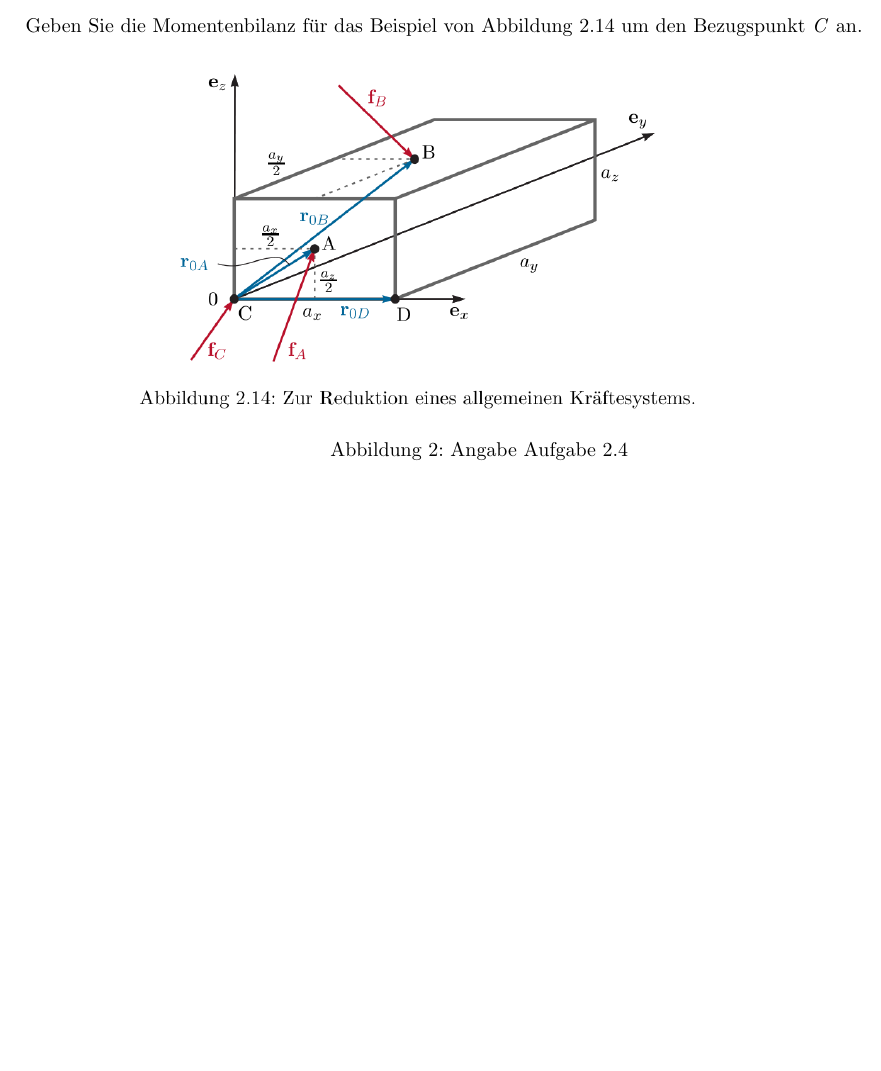
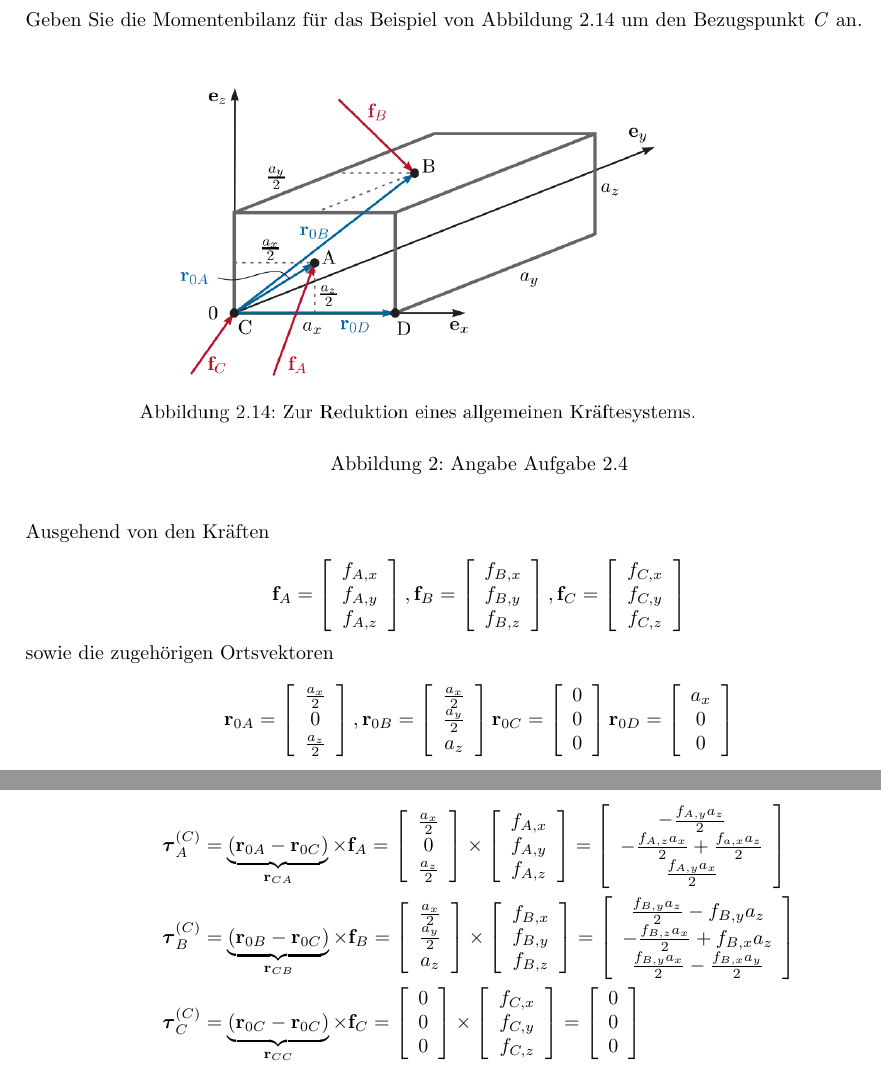
Before and after one commit to fugohan/modellbildung, a LaTeX document (latex/Modellbildung.tex): part of page 6 of 6 before the commit and two parts of pages 6 and 7 of 7 after it, the two joined at a grey line, cut so that both start at the same text, the shorter picture padded with empty space. Compiled offline with pdfLaTeX.

Commit message:
Aufgabe 2.4 hinzugefügt

```diff
--- a/latex/Modelbildung.tex
+++ b/latex/Modellbildung.tex
@@ -1,9 +1,10 @@
-\documentclass[a4paper,12p]{article}
+   \documentclass[a4paper,12p]{article}
 \usepackage[utf8]{inputenc}
 \usepackage[ngerman]{babel}
 \usepackage[a4paper, left=2.5cm, right=2.5cm]{geometry}
 \usepackage{amsmath}
 \usepackage{graphicx}
+\usepackage{mathtools}
 
 \title{\huge Modellbildung\\\large \huge Beispielsammlung}
 \author{\huge 4.Semester ET-Studium}
@@ -136,10 +137,78 @@ Hieraus folgt:
 \begin{flushleft}
     \textbf{\textit{\underline{Aufgabe 2.4}}}
 \end{flushleft}
-Geben Sie die Momentenbilanz für das Beispiel von Abbildung 2.14 um den Bezugspunkt \textit{C} an.
+Geben Sie die Momentenbilanz für das Beispiel von Abbildung 2.14 um den Bezugspunkt \textit{C} an.  \newline
 \begin{figure}[h]
     \includegraphics[width=12.5cm]{pic/Angabe2_4}
     \caption{Angabe Aufgabe 2.4}
     \label{Angabe 2.4}
 \end{figure}
+\begin{flushleft}
+Ausgehend von den Kräften
+\end{flushleft}
+\begin{equation*}
+	\textbf{f}_{A} = \left[\begin{array}{c}	f_{A,x} \\	f_{A,y} \\	f_{A,z} \\\end{array}\right] ,
+	\textbf{f}_{B} = \left[\begin{array}{c}	f_{B,x} \\	f_{B,y} \\	f_{B,z} \\\end{array}\right] ,
+	\textbf{f}_{C} = \left[\begin{array}{c}	f_{C,x} \\	f_{C,y} \\	f_{C,z} \\\end{array}\right]
+\end{equation*}
+sowie die zugehörigen Ortsvektoren
+\begin{equation*}
+	\textbf{r}_{0A} = \left[\begin{array}{c} \frac{a_{x}}{2} \\ 0 \\ \frac{a_{z}}{2} \\\end{array}\right] ,
+	\textbf{r}_{0B} = \left[\begin{array}{c} \frac{a_{x}}{2} \\ \frac{a_{y}}{2} \\ a_{z} \\\end{array}\right]
+	\textbf{r}_{0C} = \left[\begin{array}{c} 0 \\ 0 \\ 0 \\\end{array}\right]
+	\textbf{r}_{0D} = \left[\begin{array}{c} a_{x} \\ 0 \\ 0 \\\end{array}\right]
+\end{equation*}
+\newpage
+\begin{flushleft}
+	Für den Bezugspunkt \textit{C} folgen die Momente zu
+\end{flushleft}
+\begin{align*}
+	\boldsymbol{\tau}_{A}^{(C)} &= \underbrace{(\textbf{r}_{0A} - \textbf{r}_{0C})}_{\textbf{r}_{CA}} \times \textbf{f}_{A} = \left[\begin{array}{c} \frac{a_{x}}{2} \\ 0 \\ \frac{a_{z}}{2} \\\end{array}\right] \times \left[\begin{array}{c} f_{A,x} \\ f_{A,y} \\ f_{A,z} \\\end{array}\right] = \left[\begin{array}{c}
+		-\frac{f_{A,y}a_{z}}{2} \\
+		-\frac{f_{A,z}a_{x}}{2} + \frac{f_{a,x}a_{z}}{2} \\
+		\frac{f_{A,y}a_{x}}{2} \\
+	\end{array}\right]
+	\\
+	\boldsymbol{\tau}_{B}^{(C)} &= \underbrace{(\textbf{r}_{0B} - \textbf{r}_{0C})}_{\textbf{r}_{CB}} \times \textbf{f}_{B} =
+	\left[\begin{array}{c}
+		\frac{a_{x}}{2} \\
+		\frac{a_{y}}{2} \\
+		a_{z} \\
+	\end{array}\right]
+	\times
+	\left[
+	\begin{array}{c}
+		f_{B,x} \\
+		f_{B,y} \\
+		f_{B,z} \\
+	\end{array}
+	\right]
+	=
+	\left[\begin{array}{c}
+	\frac{f_{B,y}a_{z}}{2} - f_{B,y}a_{z} \\
+	-\frac{f_{B,z}a_{x}}{2} + f_{B,x}a_{z} \\
+	\frac{f_{B,y}a_{x}}{2} - \frac{f_{B,x}a_{y}}{2} \\
+	\end{array}\right]
+	\\
+	\boldsymbol{\tau}_{C}^{(C)} &= \underbrace{(\textbf{r}_{0C} - \textbf{r}_{0C})}_{\textbf{r}_{CC}} \times \textbf{f}_{C} =
+	\left[\begin{array}{c}
+			0 \\
+			0 \\
+			0 \\
+	\end{array}\right]
+	\times
+	\left[
+	\begin{array}{c}
+	f_{C,x} \\
+	f_{C,y} \\
+	f_{C,z} \\
+	\end{array}
+	\right]
+	=
+	\left[\begin{array}{c}
+		0 \\
+		0 \\
+		0 \\
+	\end{array}\right]
+\end{align*}
 \end{document}
```
Also changed, not shown: latex/Modelbildung.pdf (deleted), latex/Modellbildung.pdf (added).
